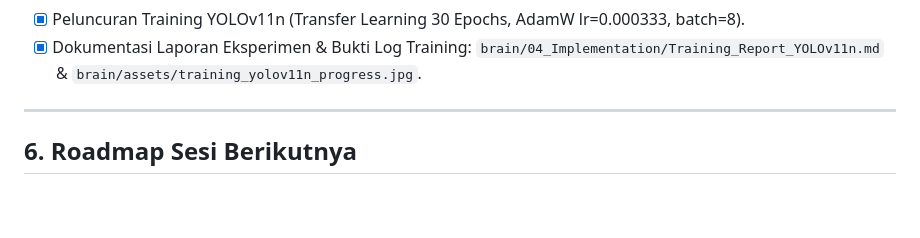
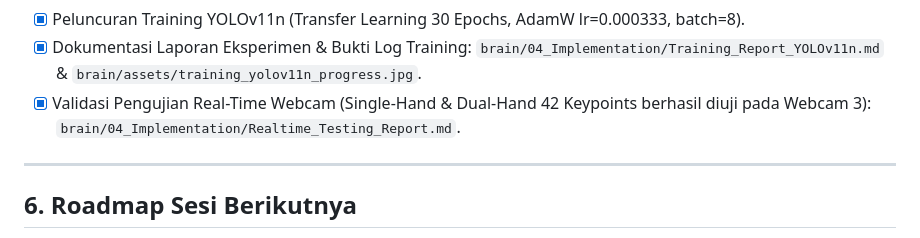
Before and after one commit to NabilQastari/bisindo-yolov11-mediapipe, a Markdown page: brain/PROJECT_MEMORY.md, the part around the change. Rendered like a GitHub page; blank space fills up the shorter version.

Commit message:
docs: add real-time webcam testing report and empirical single/dual-hand screenshots

```diff
--- a/brain/PROJECT_MEMORY.md
+++ b/brain/PROJECT_MEMORY.md
@@ -114,6 +114,7 @@ E:\Semester 5\C&V\Project Citra\
 - [x] Auto-anotasi & partisi dataset ke `data/bisindo_yolo/` (312 citra, train: 234, val: 26, test: 52, `data.yaml` siap).
 - [x] Peluncuran Training YOLOv11n (Transfer Learning 30 Epochs, AdamW lr=0.000333, batch=8).
 - [x] Dokumentasi Laporan Eksperimen & Bukti Log Training: `brain/04_Implementation/Training_Report_YOLOv11n.md` & `brain/assets/training_yolov11n_progress.jpg`.
+- [x] Validasi Pengujian Real-Time Webcam (Single-Hand & Dual-Hand 42 Keypoints berhasil diuji pada Webcam 3): `brain/04_Implementation/Realtime_Testing_Report.md`.
 
 ---
 
```
Also changed, not shown: brain/00_Dashboard.md (+1 -0 lines), brain/04_Implementation/Realtime_Testing_Report.md (added, +67 -0 lines), brain/assets/realtime_testing_dual_hand.jpg (added), brain/assets/realtime_testing_single_hand.jpg (added).
